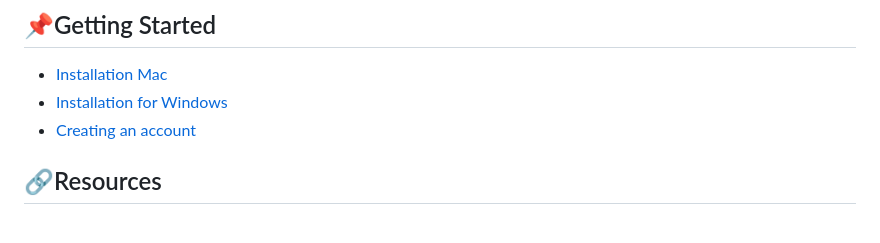
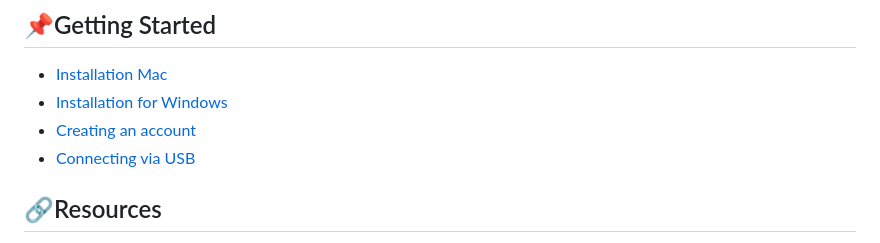
Before and after one commit to makinteractlab/BlinkBoardWebsite, a Markdown page: SUMMARY.md, the part around the change. GitHub-like rendering.

```diff
--- a/SUMMARY.md
+++ b/SUMMARY.md
@@ -7,6 +7,7 @@
 * [Installation Mac](installation-1/installation-mac.md)
 * [Installation for Windows](installation-1/installation-windows.md)
 * [Creating an account](installation-1/creating-an-account.md)
+* [Connecting via USB](installation-1/connecting-via-usb.md)
 
 ## 🔗Resources
 
```
Also changed, not shown: installation-1/connecting-via-usb.md (added, +11 -0 lines), .gitbook/assets/usb1.jpg (added), .gitbook/assets/usb2.png (added), .gitbook/assets/usb3.png (added).
